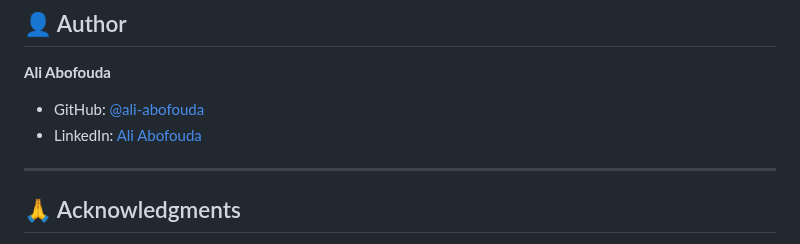
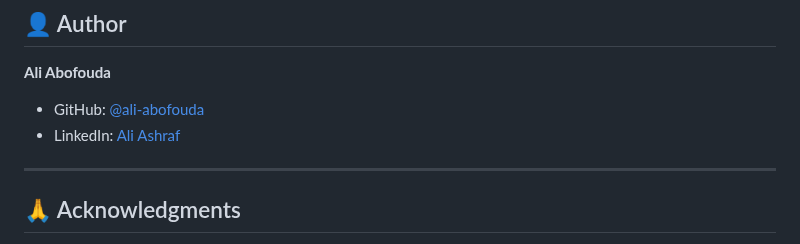
Before and after one commit to ali-abofouda/Cassava-Leaf-Disease-Classification, a Markdown page: README.md, the part around the change. GitHub-like rendering.

Commit message:
Update LinkedIn profile link in README.md

```diff
--- a/README.md
+++ b/README.md
@@ -529,7 +529,7 @@ This project is licensed under the MIT License - see the [LICENSE](LICENSE) file
 **Ali Abofouda**
 
 - GitHub: [@ali-abofouda](https://github.com/ali-abofouda)
-- LinkedIn: [Ali Abofouda](https://linkedin.com/in/ali-abofouda)
+- LinkedIn: [Ali Ashraf](https://www.linkedin.com/in/ali-ashraf-8b619b22a/)
 
 ---
 
```
